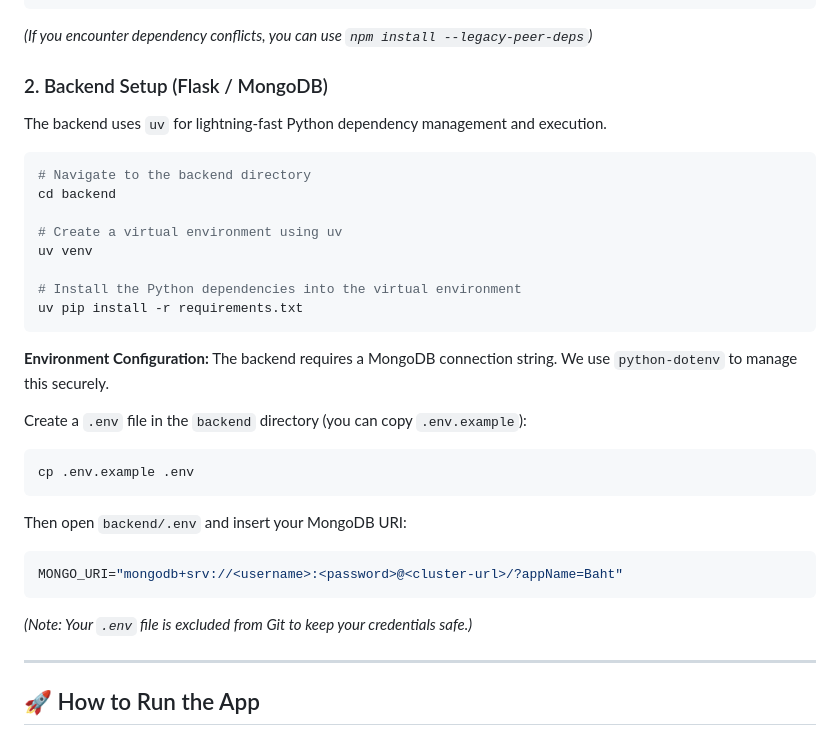
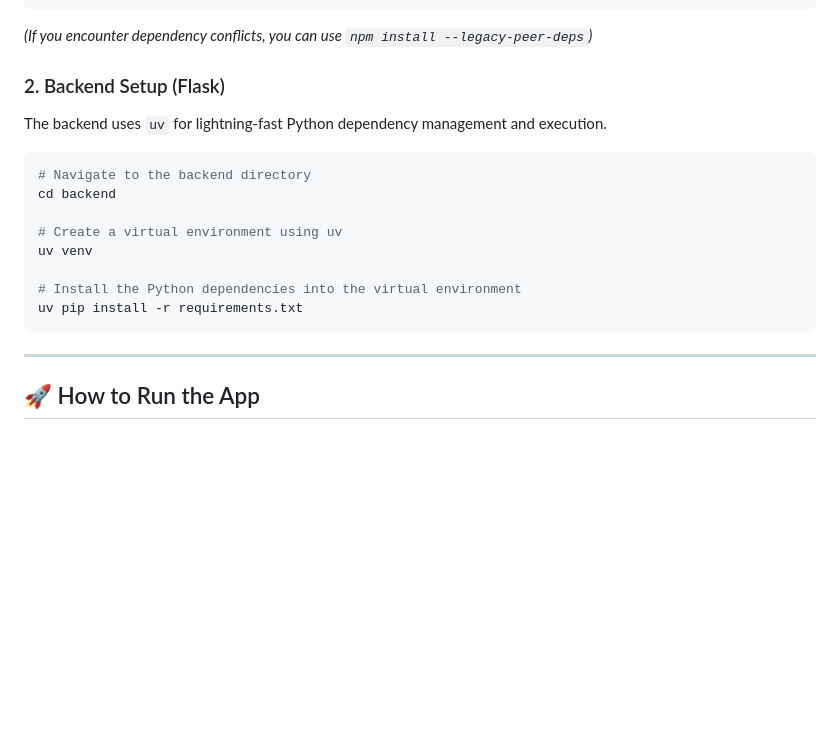
Before and after one commit to 1JamesRoberts/StockTrackerAndAnalysis, a Markdown page: README.md, the part around the change. Rendered like a GitHub page; blank space fills up the shorter version.

Commit message:
Remove mongodb configuration

````diff
--- a/README.md
+++ b/README.md
@@ -27,7 +27,7 @@ npm install
 ```
 *(If you encounter dependency conflicts, you can use `npm install --legacy-peer-deps`)*
 
-### 2. Backend Setup (Flask / MongoDB)
+### 2. Backend Setup (Flask)
 The backend uses `uv` for lightning-fast Python dependency management and execution.
 
 ```bash
@@ -40,21 +40,6 @@ uv venv
 # Install the Python dependencies into the virtual environment
 uv pip install -r requirements.txt
 ```
-
-**Environment Configuration:**
-The backend requires a MongoDB connection string. We use `python-dotenv` to manage this securely.
-
-Create a `.env` file in the `backend` directory (you can copy `.env.example`):
-```bash
-cp .env.example .env
-```
-
-Then open `backend/.env` and insert your MongoDB URI:
-```env
-MONGO_URI="mongodb+srv://<username>:<password>@<cluster-url>/?appName=Baht"
-```
-*(Note: Your `.env` file is excluded from Git to keep your credentials safe.)*
-
 ---
 
 ## 🚀 How to Run the App
````
